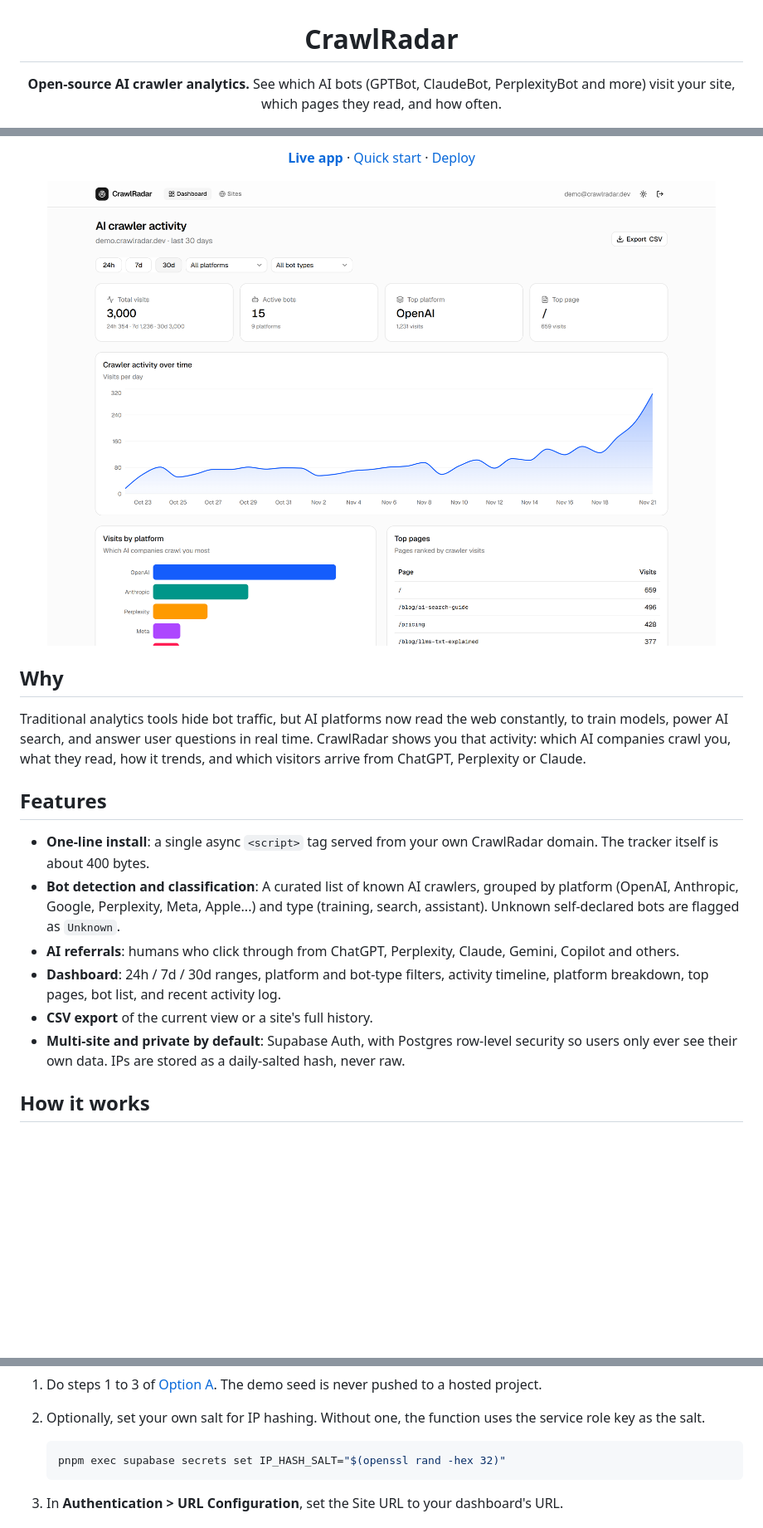
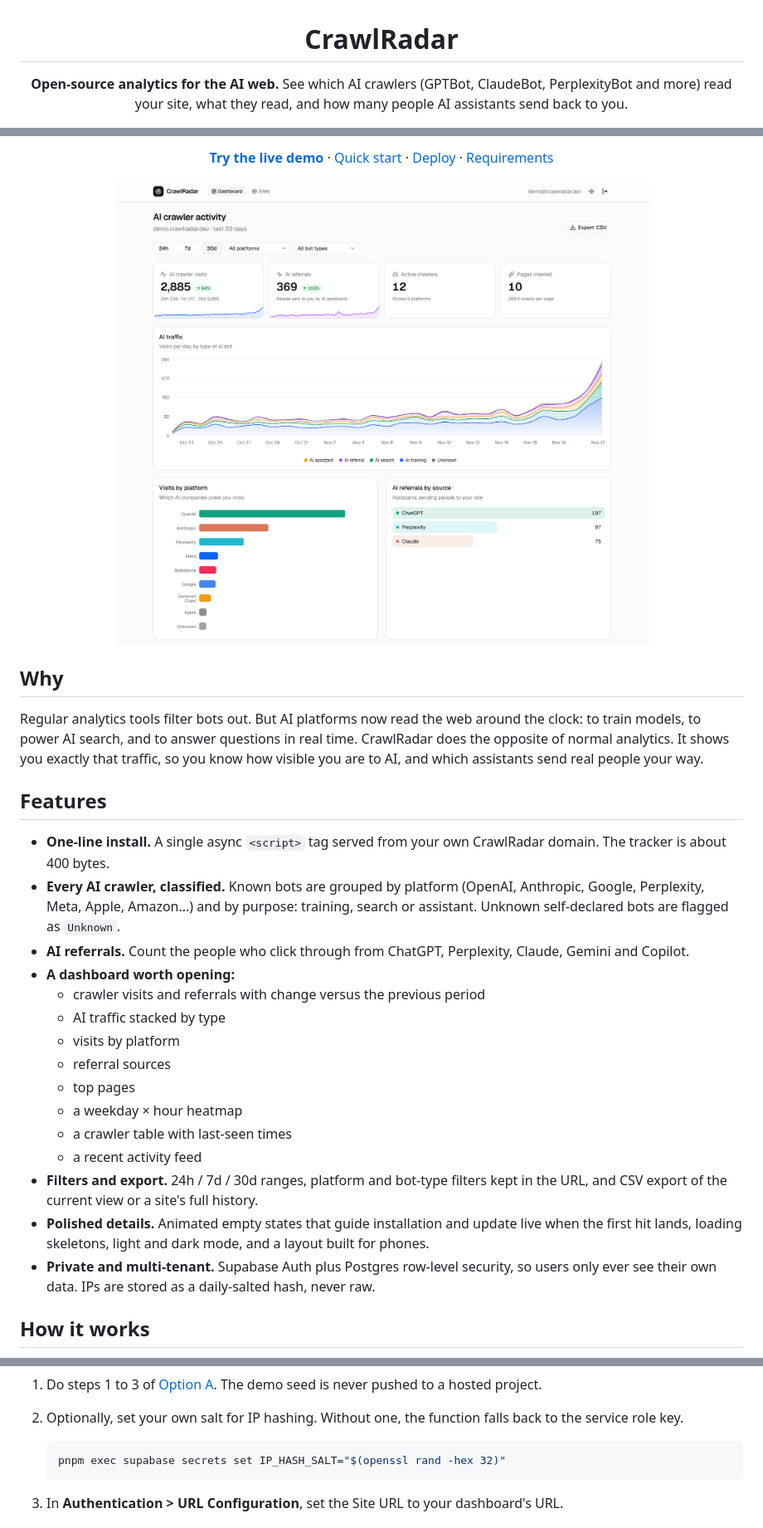
Before and after one commit to JohnAdib/CrawlRadar, a Markdown page: README.md, 3 parts joined by grey strips. Shown at 83% size. Drawn GitHub-style; pictures changed too: docs/images/dashboard-light.png; blank space fills up the shorter version.

````diff
--- a/README.md
+++ b/README.md
@@ -2,7 +2,7 @@
 
 # CrawlRadar
 
-**Open-source AI crawler analytics.**
-See which AI bots (GPTBot, ClaudeBot, PerplexityBot and more) visit your site, which pages they read, and how often.
+**Open-source analytics for the AI web.**
+See which AI crawlers (GPTBot, ClaudeBot, PerplexityBot and more) read your site, what they read, and how many people AI assistants send back to you.
 
 [![CI](https://github.com/JohnAdib/CrawlRadar/actions/workflows/ci.yml/badge.svg)](https://github.com/JohnAdib/CrawlRadar/actions/workflows/ci.yml)
@@ -12,5 +13,5 @@ See which AI bots (GPTBot, ClaudeBot, PerplexityBot and more) visit your site, w
 
-**[Live app](https://crawlradar.vercel.app)** · [Quick start](#quick-start) · [Deploy](#deploy)
+**[Try the live demo](https://crawlradar.vercel.app/#demo)** · [Quick start](#quick-start) · [Deploy](#deploy) · [Requirements](docs/PRD.md)
 
 <picture>
   <source media="(prefers-color-scheme: dark)" srcset="docs/images/dashboard-dark.png">
@@ -21,16 +22,25 @@ See which AI bots (GPTBot, ClaudeBot, PerplexityBot and more) visit your site, w
 
 ## Why
 
-Traditional analytics tools hide bot traffic, but AI platforms now read the web constantly, to train models, power AI search, and answer user questions in real time. CrawlRadar shows you that activity: which AI companies crawl you, what they read, how it trends, and which visitors arrive from ChatGPT, Perplexity or Claude.
+Regular analytics tools filter bots out. But AI platforms now read the web around the clock: to train models, to power AI search, and to answer questions in real time. CrawlRadar does the opposite of normal analytics. It shows you exactly that traffic, so you know how visible you are to AI, and which assistants send real people your way.
 
 ## Features
 
-- **One-line install**: a single async `<script>` tag served from your own CrawlRadar domain. The tracker itself is about 400 bytes.
-- **Bot detection and classification**: A curated list of known AI crawlers, grouped by platform (OpenAI, Anthropic, Google, Perplexity, Meta, Apple...) and type (training, search, assistant). Unknown self-declared bots are flagged as `Unknown`.
-- **AI referrals**: humans who click through from ChatGPT, Perplexity, Claude, Gemini, Copilot and others.
-- **Dashboard**: 24h / 7d / 30d ranges, platform and bot-type filters, activity timeline, platform breakdown, top pages, bot list, and recent activity log.
-- **CSV export** of the current view or a site's full history.
-- **Multi-site and private by default**: Supabase Auth, with Postgres row-level security so users only ever see their own data. IPs are stored as a daily-salted hash, never raw.
+- **One-line install.** A single async `<script>` tag served from your own CrawlRadar domain. The tracker is about 400 bytes.
+- **Every AI crawler, classified.** Known bots are grouped by platform (OpenAI, Anthropic, Google, Perplexity, Meta, Apple, Amazon...) and by purpose: training, search or assistant. Unknown self-declared bots are flagged as `Unknown`.
+- **AI referrals.** Count the people who click through from ChatGPT, Perplexity, Claude, Gemini and Copilot.
+- **A dashboard worth opening:**
+  - crawler visits and referrals with change versus the previous period
+  - AI traffic stacked by type
+  - visits by platform
+  - referral sources
+  - top pages
+  - a weekday × hour heatmap
+  - a crawler table with last-seen times
+  - a recent activity feed
+- **Filters and export.** 24h / 7d / 30d ranges, platform and bot-type filters kept in the URL, and CSV export of the current view or a site's full history.
+- **Polished details.** Animated empty states that guide installation and update live when the first hit lands, loading skeletons, light and dark mode, and a layout built for phones.
+- **Private and multi-tenant.** Supabase Auth plus Postgres row-level security, so users only ever see their own data. IPs are stored as a daily-salted hash, never raw.
 
 ## How it works
 
@@ -188,7 +185,6 @@ Browsers send only your domain as the referrer for this image, so these hits are
 
 1. Do steps 1 to 3 of [Option A](#option-a-supabase-cloud-no-docker). The demo seed is never pushed to a hosted project.
-
-2. Optionally, set your own salt for IP hashing. Without one, the function uses the service role key as the salt.
+2. Optionally, set your own salt for IP hashing. Without one, the function falls back to the service role key.
 
    ```bash
    pnpm exec supabase secrets set IP_HASH_SALT="$(openssl rand -hex 32)"
````
Also changed, not shown: other parts of README.md (+66 -79 lines), CONTRIBUTING.md (+2 -2 lines), docs/PRD.md (added, +171 -0 lines), docs/images/dashboard-dark.png, docs/images/install.png, docs/images/login.png.
